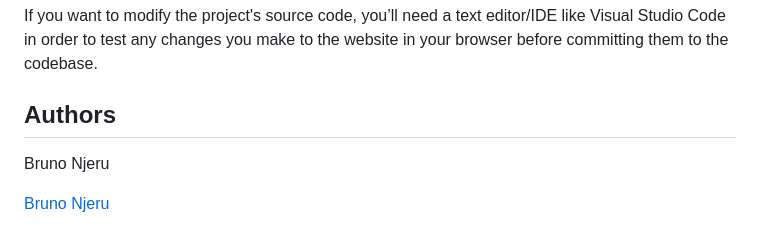
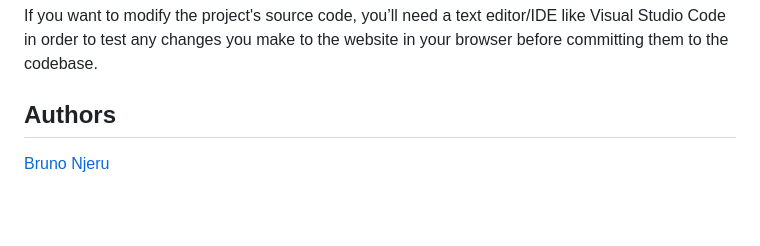
Before and after one commit to bmn44100/TechZilla, a Markdown page: README.md, the part around the change. Drawn GitHub-style; blank space fills up the shorter version.

```diff
--- a/README.md
+++ b/README.md
@@ -121,6 +121,4 @@ If you want to modify the project's source code, you’ll need a text editor/IDE
 
 ## Authors
 
-Bruno Njeru
-
 [Bruno Njeru](https://www.linkedin.com/in/bruno-njeru/)
```
